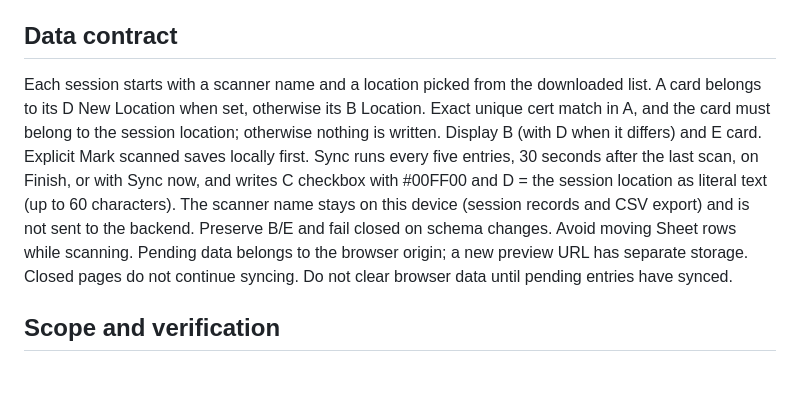
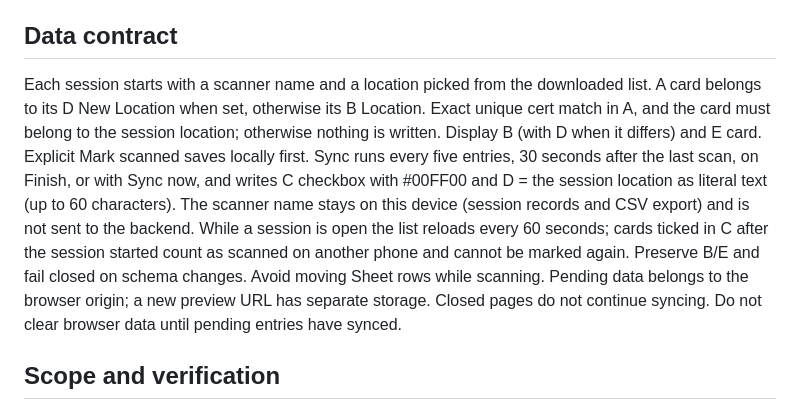
Before and after one commit to pphc-harry/rental-onehand-scanner, a Markdown page: README.md, the part around the change. GitHub-like rendering; blank space fills up the shorter version.

Commit message:
docs(readme): describe progress shared between phones
- The data contract does not mention the 60 s list reload or how cards
  ticked by other phones are treated

Assisted-by: Claude Opus 5.5 (Claude Code)

```diff
--- a/README.md
+++ b/README.md
@@ -32,7 +32,7 @@ Creating this repository does not connect Vercel Git integration or enable autom
 
 ## Data contract
 
-Each session starts with a scanner name and a location picked from the downloaded list. A card belongs to its D New Location when set, otherwise its B Location. Exact unique cert match in A, and the card must belong to the session location; otherwise nothing is written. Display B (with D when it differs) and E card. Explicit Mark scanned saves locally first. Sync runs every five entries, 30 seconds after the last scan, on Finish, or with Sync now, and writes C checkbox with #00FF00 and D = the session location as literal text (up to 60 characters). The scanner name stays on this device (session records and CSV export) and is not sent to the backend. Preserve B/E and fail closed on schema changes. Avoid moving Sheet rows while scanning. Pending data belongs to the browser origin; a new preview URL has separate storage. Closed pages do not continue syncing. Do not clear browser data until pending entries have synced.
+Each session starts with a scanner name and a location picked from the downloaded list. A card belongs to its D New Location when set, otherwise its B Location. Exact unique cert match in A, and the card must belong to the session location; otherwise nothing is written. Display B (with D when it differs) and E card. Explicit Mark scanned saves locally first. Sync runs every five entries, 30 seconds after the last scan, on Finish, or with Sync now, and writes C checkbox with #00FF00 and D = the session location as literal text (up to 60 characters). The scanner name stays on this device (session records and CSV export) and is not sent to the backend. While a session is open the list reloads every 60 seconds; cards ticked in C after the session started count as scanned on another phone and cannot be marked again. Preserve B/E and fail closed on schema changes. Avoid moving Sheet rows while scanning. Pending data belongs to the browser origin; a new preview URL has separate storage. Closed pages do not continue syncing. Do not clear browser data until pending entries have synced.
 
 ## Scope and verification
 
```
